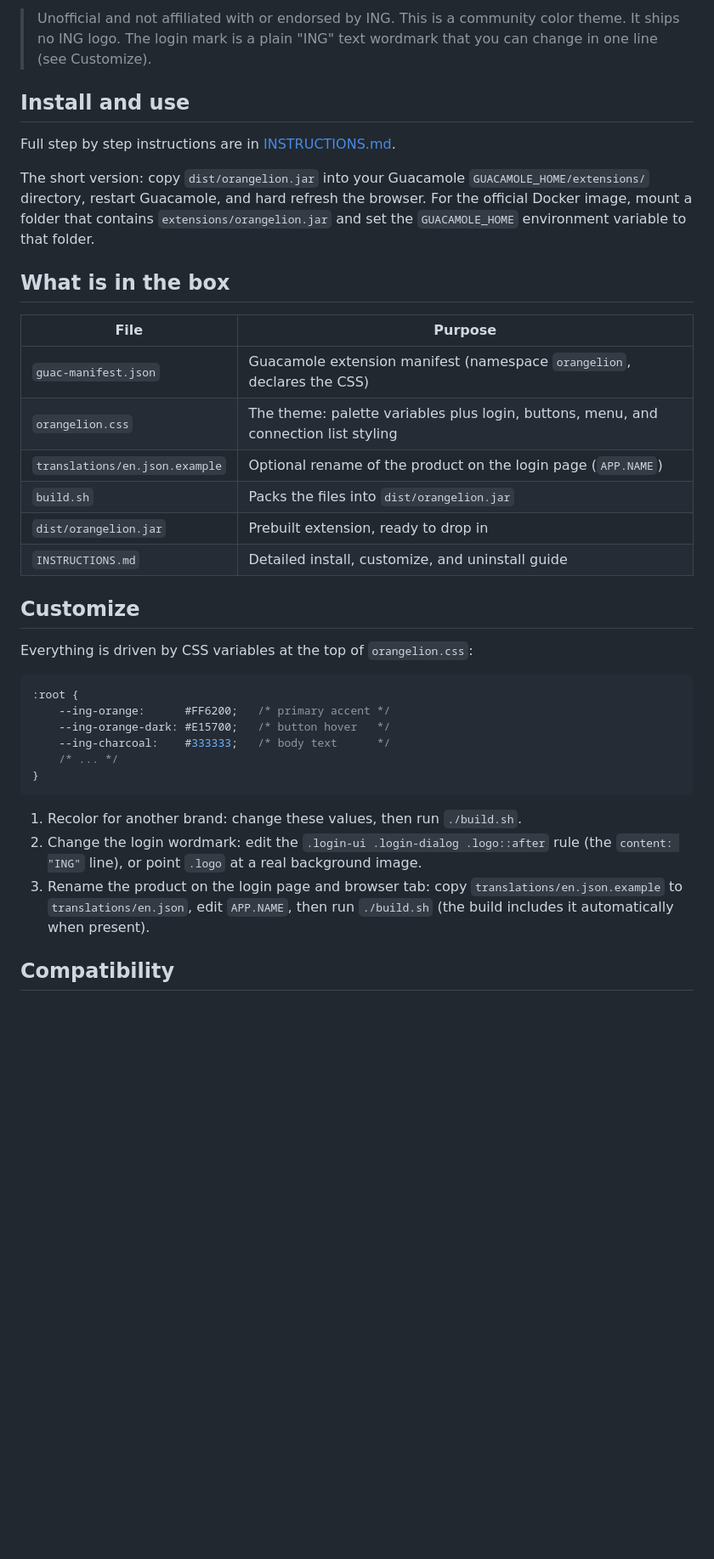
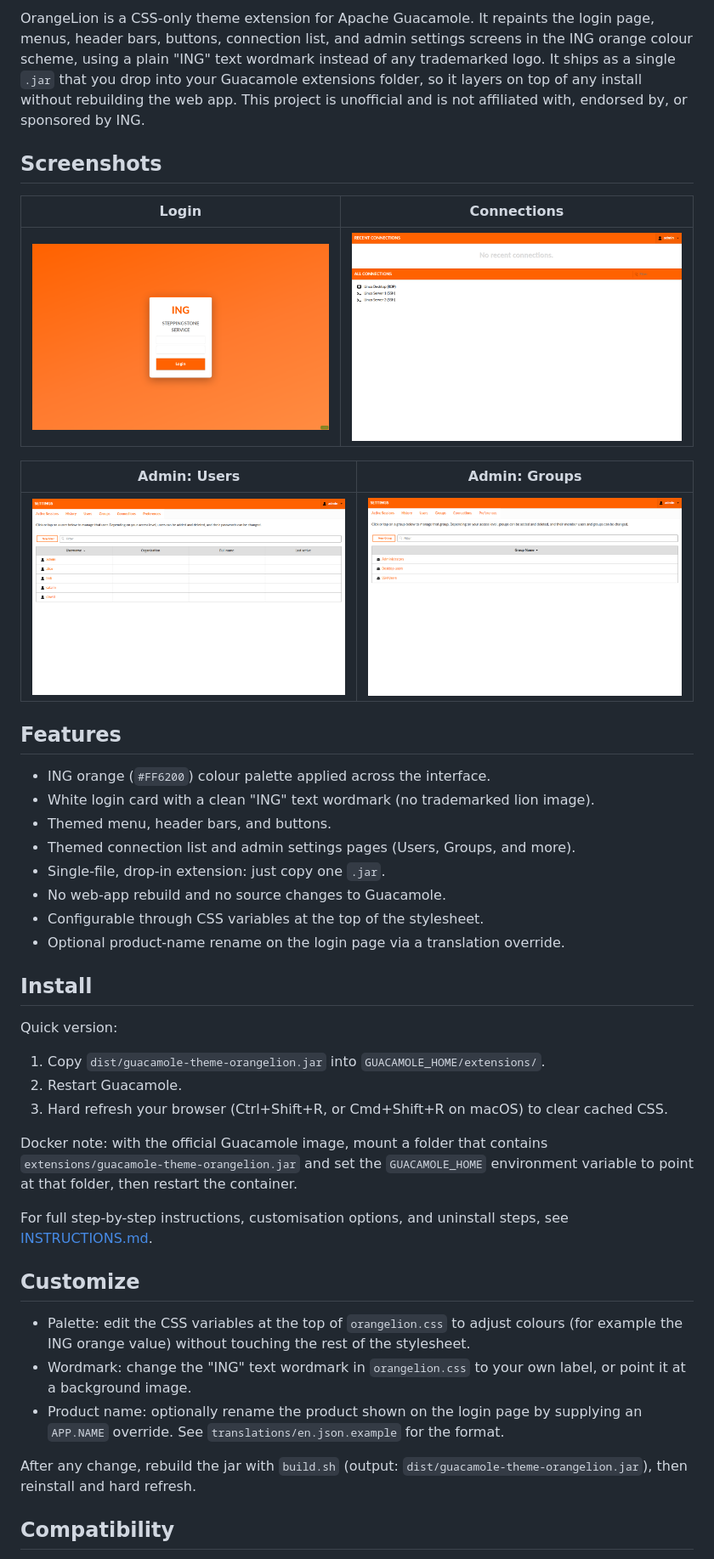
Before and after one commit to rupivbluegreen/orangelion-theme, a Markdown page: README.md, the part around one of its changes. Shown at 85% size. Rendered like a GitHub page; pictures changed too: screenshots/connections.png (added), screenshots/groups.png (added), screenshots/login.png (added); blank space fills up the shorter version.

````diff
--- a/README.md
+++ b/README.md
@@ -10,48 +9,46 @@ without rebuilding the web app.
 
-> Unofficial and not affiliated with or endorsed by ING. This is a community
-> color theme. It ships no ING logo. The login mark is a plain "ING" text
-> wordmark that you can change in one line (see Customize).
+OrangeLion is a CSS-only theme extension for Apache Guacamole. It repaints the login page, menus, header bars, buttons, connection list, and admin settings screens in the ING orange colour scheme, using a plain "ING" text wordmark instead of any trademarked logo. It ships as a single `.jar` that you drop into your Guacamole extensions folder, so it layers on top of any install without rebuilding the web app. This project is unofficial and is not affiliated with, endorsed by, or sponsored by ING.
 
-## Install and use
+## Screenshots
 
-Full step by step instructions are in [INSTRUCTIONS.md](INSTRUCTIONS.md).
+| Login | Connections |
+| --- | --- |
+| ![Login page: orange background, white card, ING wordmark](screenshots/login.png) | ![Connection list with orange header bars](screenshots/connections.png) |
 
-The short version: copy `dist/orangelion.jar` into your Guacamole
-`GUACAMOLE_HOME/extensions/` directory, restart Guacamole, and hard refresh the
-browser. For the official Docker image, mount a folder that contains
-`extensions/orangelion.jar` and set the `GUACAMOLE_HOME` environment variable to
-that folder.
+| Admin: Users | Admin: Groups |
+| --- | --- |
+| ![Admin Settings, Users page, fully themed](screenshots/users.png) | ![Admin Settings, Groups page, fully themed](screenshots/groups.png) |
 
-## What is in the box
+## Features
 
-| File | Purpose |
-|------|---------|
-| `guac-manifest.json` | Guacamole extension manifest (namespace `orangelion`, declares the CSS) |
-| `orangelion.css` | The theme: palette variables plus login, buttons, menu, and connection list styling |
-| `translations/en.json.example` | Optional rename of the product on the login page (`APP.NAME`) |
-| `build.sh` | Packs the files into `dist/orangelion.jar` |
-| `dist/orangelion.jar` | Prebuilt extension, ready to drop in |
-| `INSTRUCTIONS.md` | Detailed install, customize, and uninstall guide |
+- ING orange (`#FF6200`) colour palette applied across the interface.
+- White login card with a clean "ING" text wordmark (no trademarked lion image).
+- Themed menu, header bars, and buttons.
+- Themed connection list and admin settings pages (Users, Groups, and more).
+- Single-file, drop-in extension: just copy one `.jar`.
+- No web-app rebuild and no source changes to Guacamole.
+- Configurable through CSS variables at the top of the stylesheet.
+- Optional product-name rename on the login page via a translation override.
+
+## Install
+
+Quick version:
+
+1. Copy `dist/guacamole-theme-orangelion.jar` into `GUACAMOLE_HOME/extensions/`.
+2. Restart Guacamole.
+3. Hard refresh your browser (Ctrl+Shift+R, or Cmd+Shift+R on macOS) to clear cached CSS.
+
+Docker note: with the official Guacamole image, mount a folder that contains `extensions/guacamole-theme-orangelion.jar` and set the `GUACAMOLE_HOME` environment variable to point at that folder, then restart the container.
+
+For full step-by-step instructions, customisation options, and uninstall steps, see [INSTRUCTIONS.md](INSTRUCTIONS.md).
 
 ## Customize
 
-Everything is driven by CSS variables at the top of `orangelion.css`:
+- Palette: edit the CSS variables at the top of `orangelion.css` to adjust colours (for example the ING orange value) without touching the rest of the stylesheet.
+- Wordmark: change the "ING" text wordmark in `orangelion.css` to your own label, or point it at a background image.
+- Product name: optionally rename the product shown on the login page by supplying an `APP.NAME` override. See `translations/en.json.example` for the format.
 
-```css
-:root {
-    --ing-orange:      #FF6200;   /* primary accent */
-    --ing-orange-dark: #E15700;   /* button hover   */
-    --ing-charcoal:    #333333;   /* body text      */
-    /* ... */
-}
-```
-
-1. Recolor for another brand: change these values, then run `./build.sh`.
-2. Change the login wordmark: edit the `.login-ui .login-dialog .logo::after`
-   rule (the `content: "ING"` line), or point `.logo` at a real background image.
-3. Rename the product on the login page and browser tab: copy
-   `translations/en.json.example` to `translations/en.json`, edit `APP.NAME`,
-   then run `./build.sh` (the build includes it automatically when present).
+After any change, rebuild the jar with `build.sh` (output: `dist/guacamole-theme-orangelion.jar`), then reinstall and hard refresh.
 
 ## Compatibility
 
````
Also changed, not shown: other parts of README.md (+12 -10 lines), .github/ISSUE_TEMPLATE/bug_report.md (added, +50 -0 lines), .github/ISSUE_TEMPLATE/feature_request.md (added, +22 -0 lines), CHANGELOG.md (added, +37 -0 lines), CONTRIBUTING.md (added, +78 -0 lines), INSTRUCTIONS.md (+4 -4 lines), screenshot.png (deleted), 4 other files.
